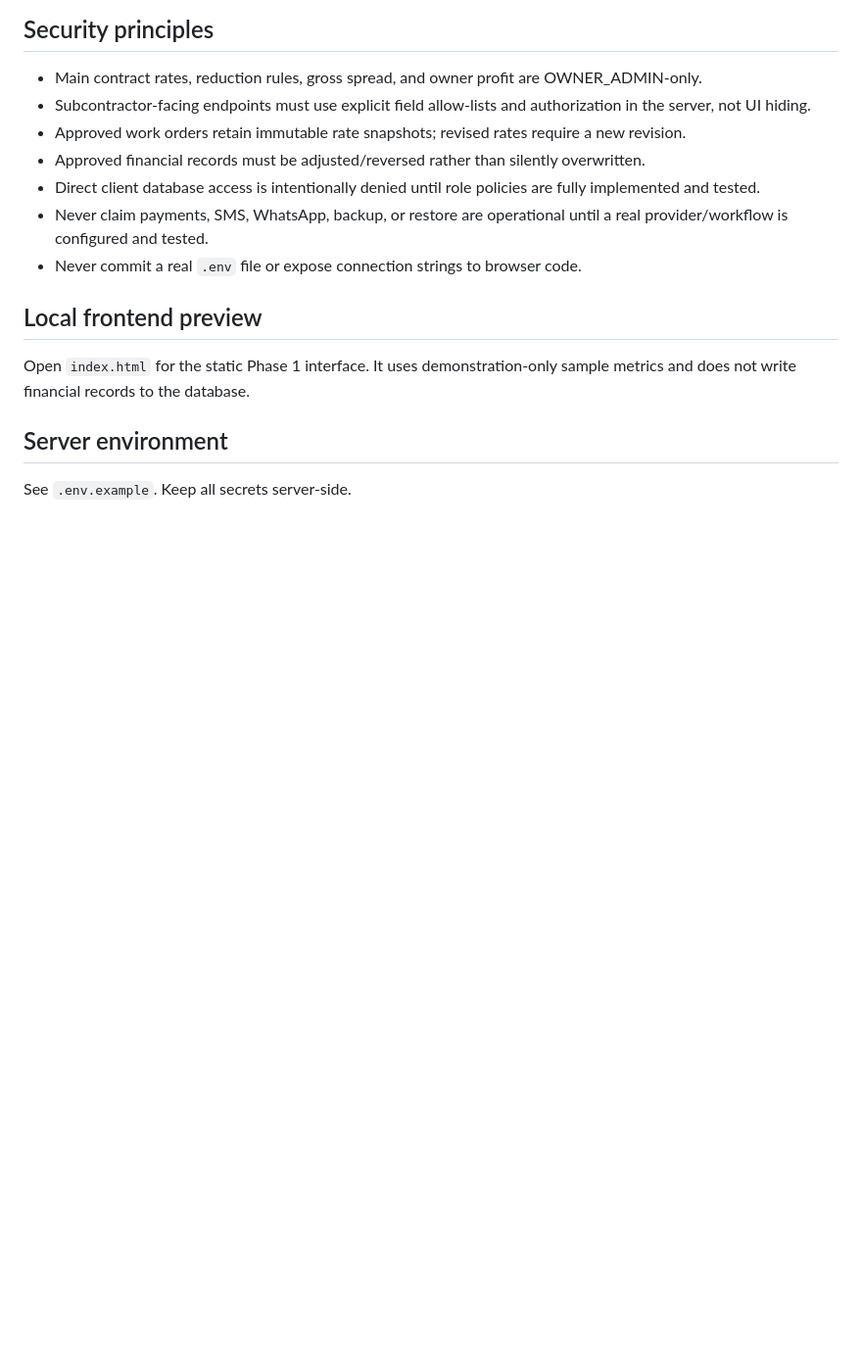
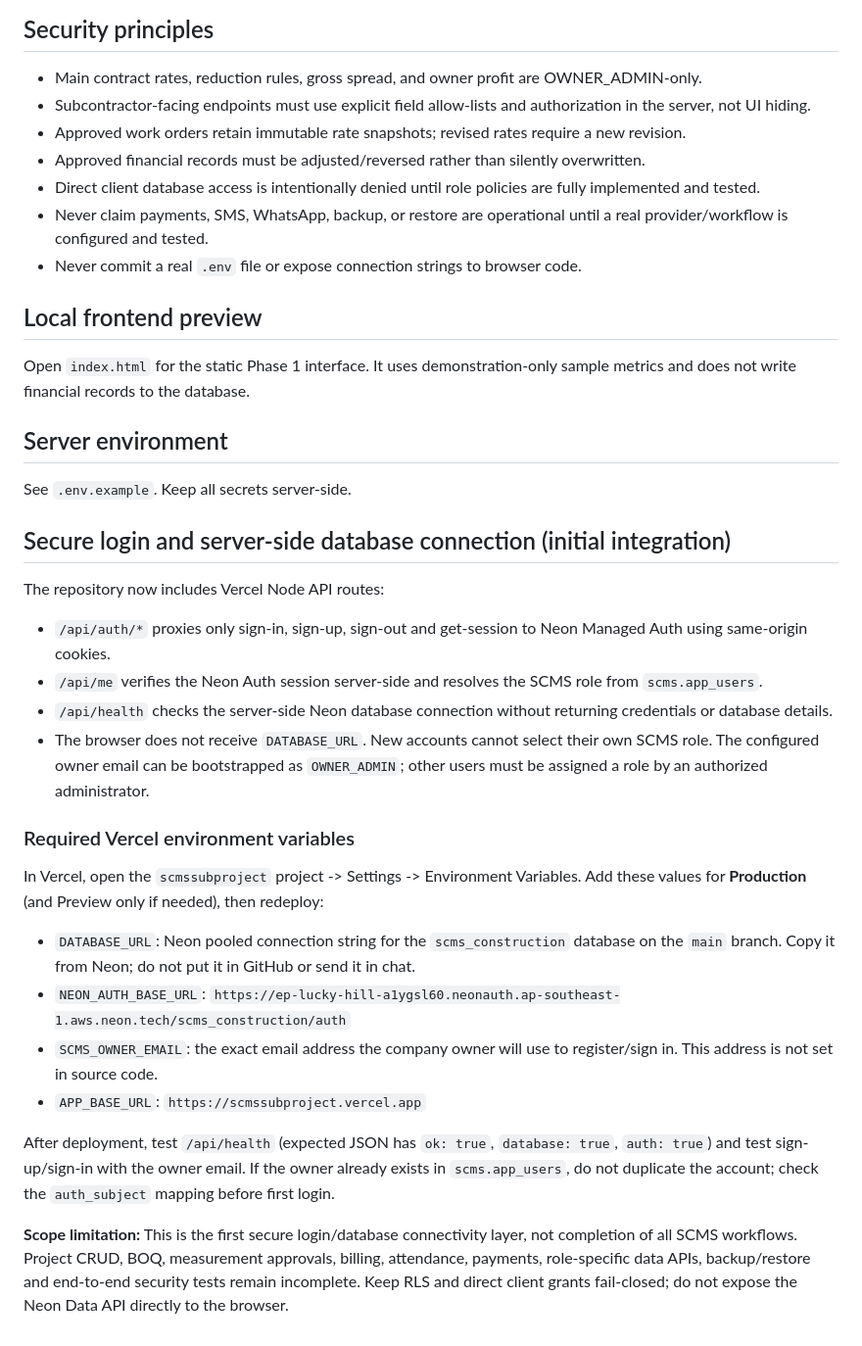
Before and after one commit to scms-Owner/SCMS-Construction-Project-Management-System, a Markdown page: README.md, the part around the change. Shown at 98% size. GitHub-like rendering; blank space fills up the shorter version.

Commit message:
Document secure Neon auth and Vercel database setup

```diff
--- a/README.md
+++ b/README.md
@@ -40,3 +40,25 @@ Open `index.html` for the static Phase 1 interface. It uses demonstration-only s
 
 ## Server environment
 See `.env.example`. Keep all secrets server-side.
+
+
+## Secure login and server-side database connection (initial integration)
+
+The repository now includes Vercel Node API routes:
+- `/api/auth/*` proxies only sign-in, sign-up, sign-out and get-session to Neon Managed Auth using same-origin cookies.
+- `/api/me` verifies the Neon Auth session server-side and resolves the SCMS role from `scms.app_users`.
+- `/api/health` checks the server-side Neon database connection without returning credentials or database details.
+- The browser does not receive `DATABASE_URL`. New accounts cannot select their own SCMS role. The configured owner email can be bootstrapped as `OWNER_ADMIN`; other users must be assigned a role by an authorized administrator.
+
+### Required Vercel environment variables
+
+In Vercel, open the `scmssubproject` project -> Settings -> Environment Variables. Add these values for **Production** (and Preview only if needed), then redeploy:
+
+- `DATABASE_URL`: Neon pooled connection string for the `scms_construction` database on the `main` branch. Copy it from Neon; do not put it in GitHub or send it in chat.
+- `NEON_AUTH_BASE_URL`: `https://ep-lucky-hill-a1ygsl60.neonauth.ap-southeast-1.aws.neon.tech/scms_construction/auth`
+- `SCMS_OWNER_EMAIL`: the exact email address the company owner will use to register/sign in. This address is not set in source code.
+- `APP_BASE_URL`: `https://scmssubproject.vercel.app`
+
+After deployment, test `/api/health` (expected JSON has `ok: true`, `database: true`, `auth: true`) and test sign-up/sign-in with the owner email. If the owner already exists in `scms.app_users`, do not duplicate the account; check the `auth_subject` mapping before first login.
+
+**Scope limitation:** This is the first secure login/database connectivity layer, not completion of all SCMS workflows. Project CRUD, BOQ, measurement approvals, billing, attendance, payments, role-specific data APIs, backup/restore and end-to-end security tests remain incomplete. Keep RLS and direct client grants fail-closed; do not expose the Neon Data API directly to the browser.
```
